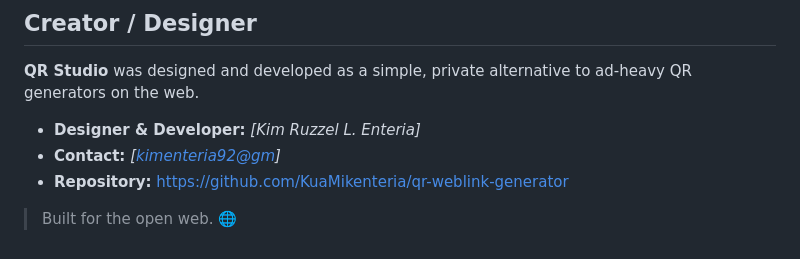
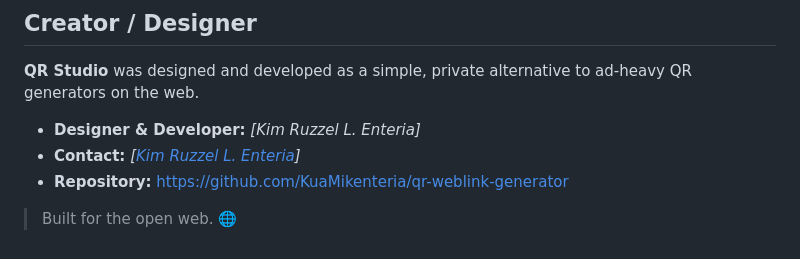
Before and after one commit to KuaMikenteria/qr-weblink-generator, a Markdown page: README.md, the part around one of its changes. GitHub-like rendering.

Commit message:
Fix formatting and update contact information in README

```diff
--- a/README.md
+++ b/README.md
@@ -91,6 +94,6 @@ The embedded QR encoding algorithm is based on the MIT-licensed [`qrcode-generat
 **QR Studio** was designed and developed as a simple, private alternative to ad-heavy QR generators on the web.
 
 - **Designer & Developer:** *[Kim Ruzzel L. Enteria]*
-- **Contact:** *[[kimenteria92@gm](https://www.facebook.com/kritikomentaryo92)]*
+- **Contact:** *[[Kim Ruzzel L. Enteria](https://www.facebook.com/kritikomentaryo92)]*
 - **Repository:** https://github.com/KuaMikenteria/qr-weblink-generator
 > Built for the open web. 🌐
```
Also changed, not shown: other parts of README.md (+9 -4 lines).
